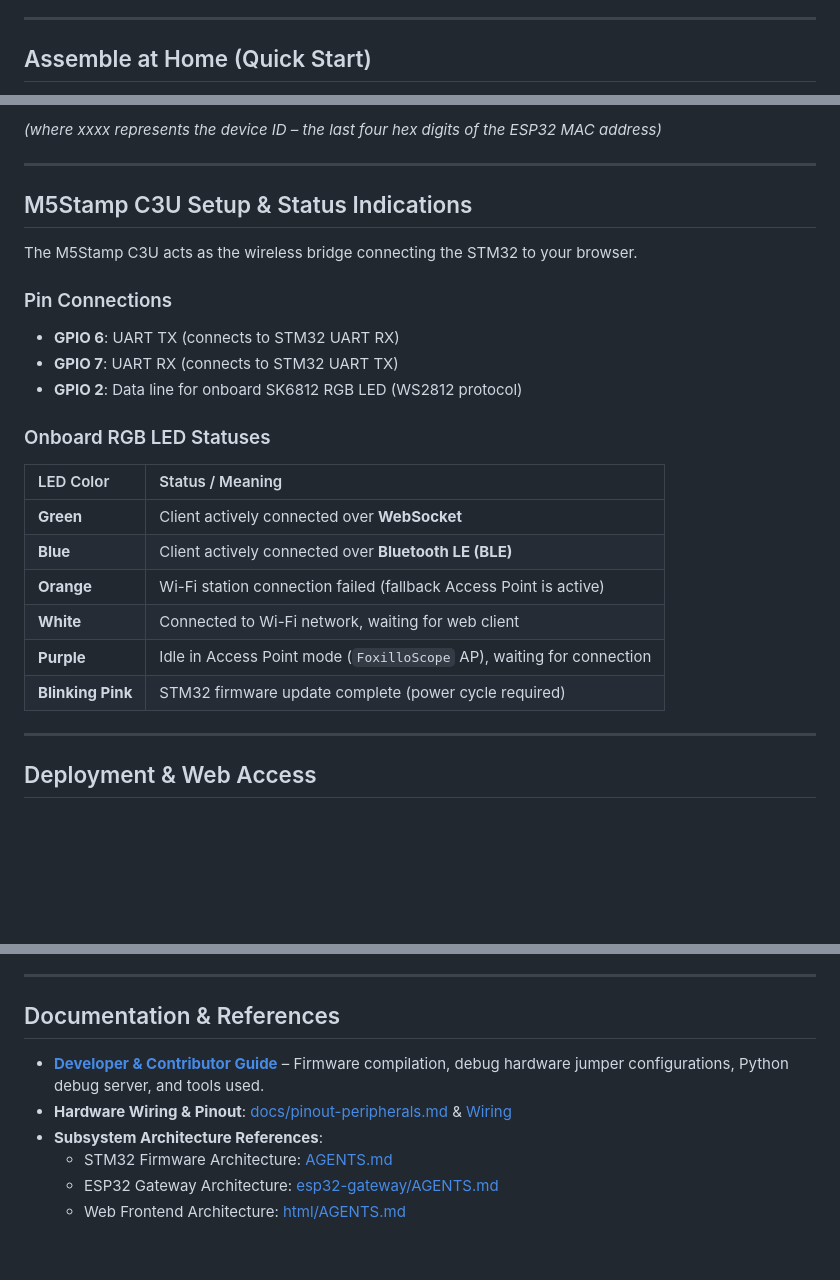
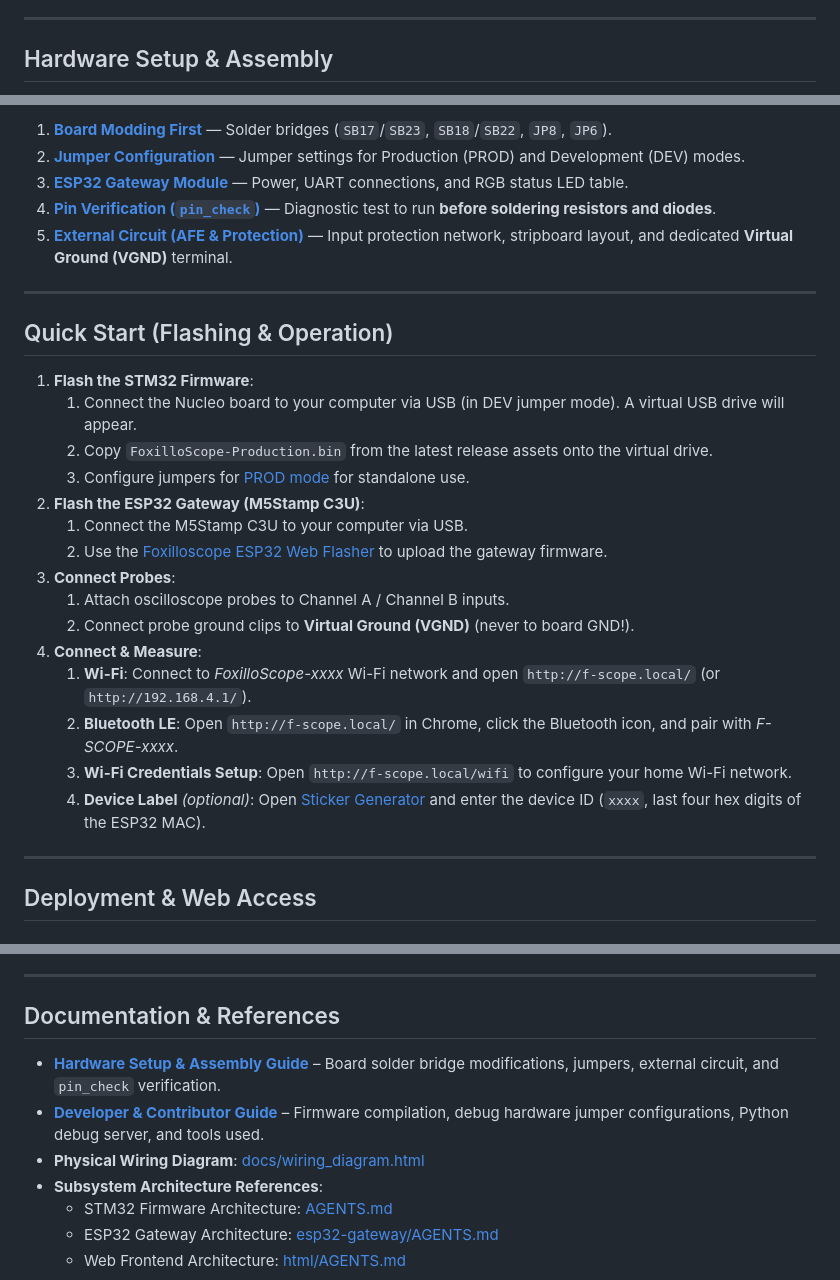
Before and after one commit to elmot/FoxilloScope, a Markdown page: README.md, 3 parts joined by grey strips. Rendered like a GitHub page; blank space fills up the shorter version.

```diff
--- a/README.md
+++ b/README.md
@@ -32,5 +32,5 @@ The goal of this project is to turn inexpensive, readily available development c
 
 ---
 
-## Assemble at Home (Quick Start)
+## Hardware Setup & Assembly
 
@@ -86,28 +38,29 @@ The goal of this project is to turn inexpensive, readily available development c
 
-*(where xxxx represents the device ID – the last four hex digits of the ESP32 MAC address)*
-
+1. **[Board Modding First](docs/hardware.md#1-nucleo-g474re-board-modifications-mandatory)** — Solder bridges (`SB17`/`SB23`, `SB18`/`SB22`, `JP8`, `JP6`).
+2. **[Jumper Configuration](docs/hardware.md#2-jumper-configurations)** — Jumper settings for Production (PROD) and Development (DEV) modes.
+3. **[ESP32 Gateway Module](docs/hardware.md#3-esp32-wireless-gateway-module-m5stamp-c3u)** — Power, UART connections, and RGB status LED table.
+4. **[Pin Verification (`pin_check`)](docs/hardware.md#4-hardware-verification-with-pin_check)** — Diagnostic test to run **before soldering resistors and diodes**.
+5. **[External Circuit (AFE & Protection)](docs/hardware.md#5-external-circuit-analog-front-end--protection)** — Input protection network, stripboard layout, and dedicated **Virtual Ground (VGND)** terminal.
 
 ---
 
-## M5Stamp C3U Setup & Status Indications
+## Quick Start (Flashing & Operation)
 
-The M5Stamp C3U acts as the wireless bridge connecting the STM32 to your browser.
-
-### Pin Connections
-- **GPIO 6**: UART TX (connects to STM32 UART RX)
-- **GPIO 7**: UART RX (connects to STM32 UART TX)
-- **GPIO 2**: Data line for onboard SK6812 RGB LED (WS2812 protocol)
-
-### Onboard RGB LED Statuses
-
-| LED Color         | Status / Meaning                                                      |
-|:------------------|:----------------------------------------------------------------------|
-| **Green**         | Client actively connected over **WebSocket**                          |
-| **Blue**          | Client actively connected over **Bluetooth LE (BLE)**                 |
-| **Orange**        | Wi-Fi station connection failed (fallback Access Point is active)     |
-| **White**         | Connected to Wi-Fi network, waiting for web client                    |
-| **Purple**        | Idle in Access Point mode (`FoxilloScope` AP), waiting for connection |
-| **Blinking Pink** | STM32 firmware update complete (power cycle required)                 |
+1. **Flash the STM32 Firmware**:
+   1. Connect the Nucleo board to your computer via USB (in DEV jumper mode). A virtual USB drive will appear.
+   2. Copy `FoxilloScope-Production.bin` from the latest release assets onto the virtual drive.
+   3. Configure jumpers for [PROD mode](docs/hardware.md#2-jumper-configurations) for standalone use.
+2. **Flash the ESP32 Gateway (M5Stamp C3U)**:
+   1. Connect the M5Stamp C3U to your computer via USB.
+   2. Use the [Foxilloscope ESP32 Web Flasher](https://elmot.xyz/f-scope/flahser.html) to upload the gateway firmware.
+3. **Connect Probes**:
+   1. Attach oscilloscope probes to Channel A / Channel B inputs.
+   2. Connect probe ground clips to **Virtual Ground (VGND)** (never to board GND!).
+4. **Connect & Measure**:
+   1. **Wi-Fi**: Connect to *FoxilloScope-xxxx* Wi-Fi network and open `http://f-scope.local/` (or `http://192.168.4.1/`).
+   2. **Bluetooth LE**: Open `http://f-scope.local/` in Chrome, click the Bluetooth icon, and pair with *F-SCOPE-xxxx*.
+   3. **Wi-Fi Credentials Setup**: Open `http://f-scope.local/wifi` to configure your home Wi-Fi network.
+   4. **Device Label** *(optional)*: Open [Sticker Generator](https://elmot.xyz/f-scope/sticker/) and enter the device ID (`xxxx`, last four hex digits of the ESP32 MAC).
 
 ---
 
@@ -129,8 +82,9 @@ The web app can also be hosted on any static HTTPS server (e.g. GitHub Pages). I
 
 ## Documentation & References
 
+- **[Hardware Setup & Assembly Guide](docs/hardware.md)** – Board solder bridge modifications, jumpers, external circuit, and `pin_check` verification.
 - **[Developer & Contributor Guide](DEVELOPMENT.md)** – Firmware compilation, debug hardware jumper configurations, Python debug server, and tools used.
-- **Hardware Wiring & Pinout**: [docs/pinout-peripherals.md](docs/pinout-peripherals.md) & [Wiring](docs/wiring_diagram.html)
+- **Physical Wiring Diagram**: [docs/wiring_diagram.html](docs/wiring_diagram.html)
 - **Subsystem Architecture References**:
   - STM32 Firmware Architecture: [AGENTS.md](AGENTS.md)
   - ESP32 Gateway Architecture: [esp32-gateway/AGENTS.md](esp32-gateway/AGENTS.md)
```
Also changed, not shown: other parts of README.md (+1 -49 lines), DEVELOPMENT.md (+6 -16 lines), docs/HARDWARE.md (added, +113 -0 lines).
